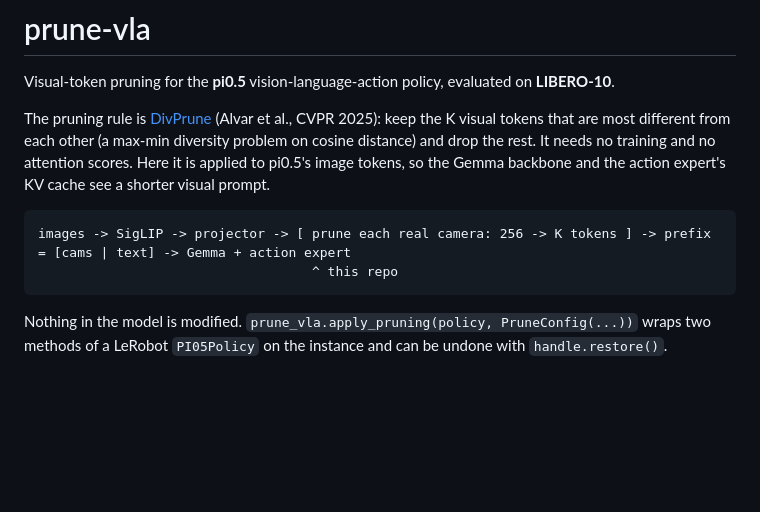
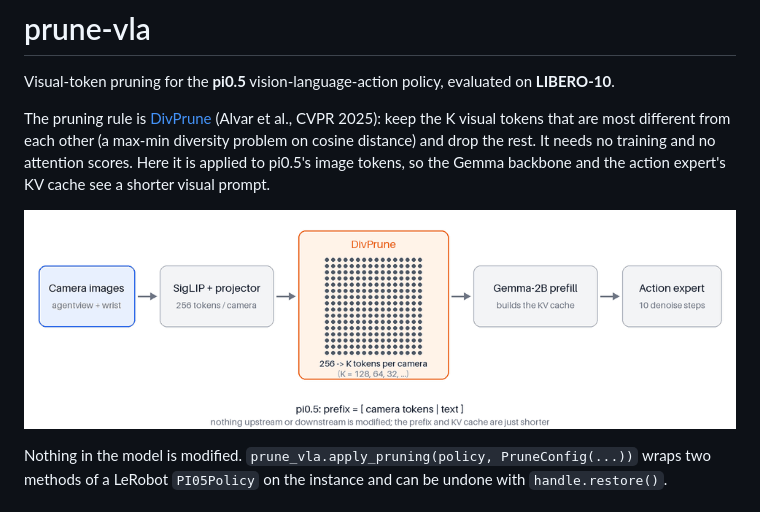
Before and after one commit to mpodolinsky/prune-vla, a Markdown page: README.md, the part around one of its changes. GitHub-like rendering; pictures changed too: assets/pruning_flow.gif (added); blank space fills up the shorter version.

Commit message:
README: flowchart GIF of where pruning sits; centre both GIFs
Co-Authored-By: Claude Sonnet 5.5 <noreply@anthropic.com>
Claude-Session: https://claude.ai/code/session_0113mqt387b6qjeKbS3qBNWC

````diff
--- a/README.md
+++ b/README.md
@@ -7,10 +7,9 @@ that are most different from each other (a max-min diversity problem on cosine d
 no training and no attention scores. Here it is applied to pi0.5's image tokens, so the Gemma backbone and the action
 expert's KV cache see a shorter visual prompt.
 
-```
-images -> SigLIP -> projector -> [ prune each real camera: 256 -> K tokens ] -> prefix = [cams | text] -> Gemma + action expert
-                                   ^ this repo
-```
+<p align="center">
+  <img src="assets/pruning_flow.gif" alt="Where the pruning sits in pi0.5: images, SigLIP and projector, DivPrune, Gemma prefill, action expert" width="900">
+</p>
 
 Nothing in the model is modified. `prune_vla.apply_pruning(policy, PruneConfig(...))` wraps two methods of a LeRobot
 `PI05Policy` on the instance and can be undone with `handle.restore()`.
````
Also changed, not shown: other parts of README.md (+3 -1 lines), 1 other file.
